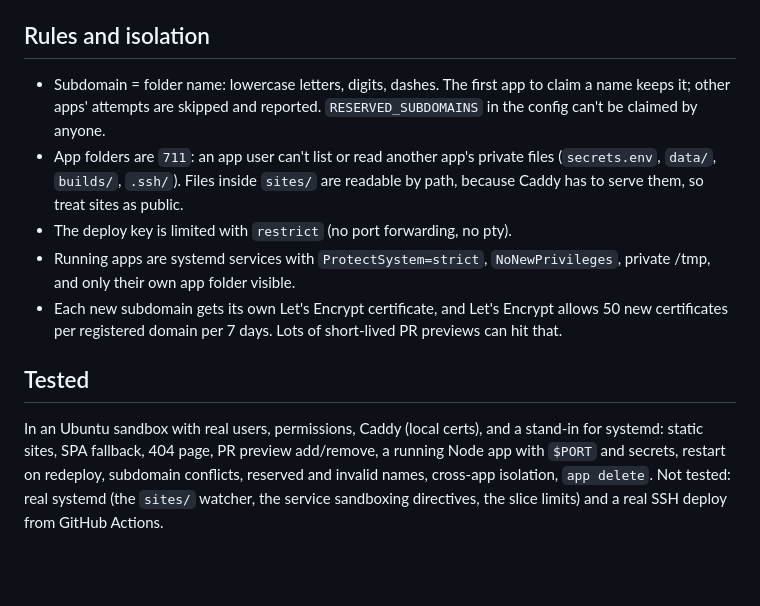
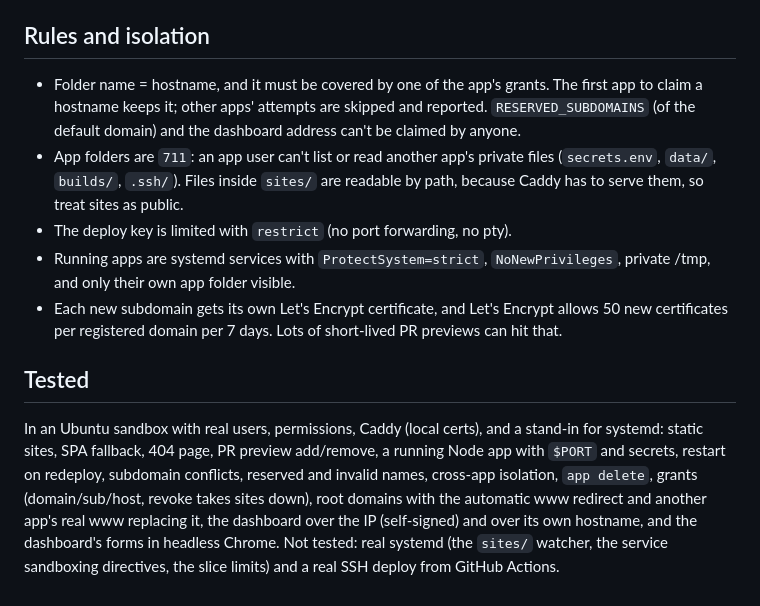
Before and after one commit to sparkstonepdx/nook, a Markdown page: README.md, the part around one of its changes. GitHub-like rendering; blank space fills up the shorter version.

```diff
--- a/README.md
+++ b/README.md
@@ -68,7 +94,7 @@ Running apps listen on `127.0.0.1:$PORT`; `$SITE`, `$SITE_HOST` and `$HOME` are
 
 ## Rules and isolation
 
-- Subdomain = folder name: lowercase letters, digits, dashes. The first app to claim a name keeps it; other apps' attempts are skipped and reported. `RESERVED_SUBDOMAINS` in the config can't be claimed by anyone.
+- Folder name = hostname, and it must be covered by one of the app's grants. The first app to claim a hostname keeps it; other apps' attempts are skipped and reported. `RESERVED_SUBDOMAINS` (of the default domain) and the dashboard address can't be claimed by anyone.
 - App folders are `711`: an app user can't list or read another app's private files (`secrets.env`, `data/`, `builds/`, `.ssh/`). Files inside `sites/` are readable by path, because Caddy has to serve them, so treat sites as public.
 - The deploy key is limited with `restrict` (no port forwarding, no pty).
 - Running apps are systemd services with `ProtectSystem=strict`, `NoNewPrivileges`, private /tmp, and only their own app folder visible.
@@ -76,4 +102,4 @@ Running apps listen on `127.0.0.1:$PORT`; `$SITE`, `$SITE_HOST` and `$HOME` are
 
 ## Tested
 
-In an Ubuntu sandbox with real users, permissions, Caddy (local certs), and a stand-in for systemd: static sites, SPA fallback, 404 page, PR preview add/remove, a running Node app with `$PORT` and secrets, restart on redeploy, subdomain conflicts, reserved and invalid names, cross-app isolation, `app delete`. Not tested: real systemd (the `sites/` watcher, the service sandboxing directives, the slice limits) and a real SSH deploy from GitHub Actions.
+In an Ubuntu sandbox with real users, permissions, Caddy (local certs), and a stand-in for systemd: static sites, SPA fallback, 404 page, PR preview add/remove, a running Node app with `$PORT` and secrets, restart on redeploy, subdomain conflicts, reserved and invalid names, cross-app isolation, `app delete`, grants (domain/sub/host, revoke takes sites down), root domains with the automatic www redirect and another app's real www replacing it, the dashboard over the IP (self-signed) and over its own hostname, and the dashboard's forms in headless Chrome. Not tested: real systemd (the `sites/` watcher, the service sandboxing directives, the slice limits) and a real SSH deploy from GitHub Actions.
```
Also changed, not shown: other parts of README.md (+38 -12 lines), SERVER-README.md (+2 -0 lines), docs/dashboard-apps.png (added), docs/dashboard-domains.png (added), 9 other files.
